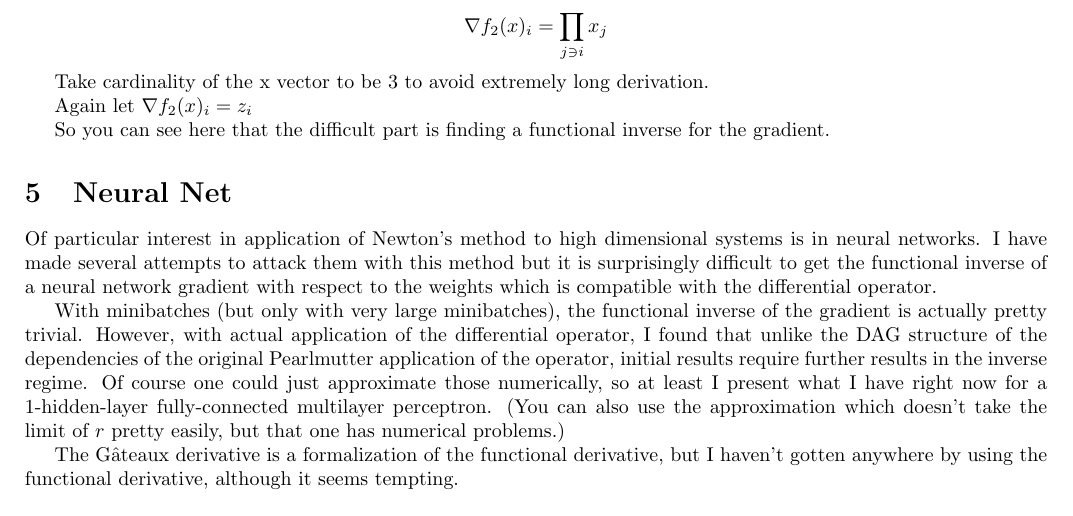
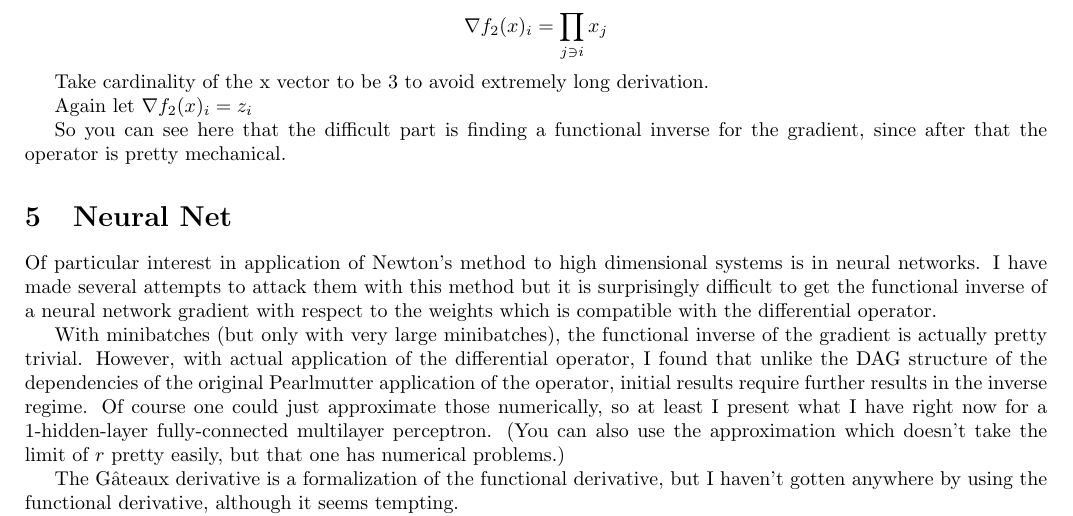
Before and after one commit to howonlee/bobdobbshess, a LaTeX document (writeup.tex): part of page 3 of 4, cut so that both start at the same text. Compiled offline with pdfLaTeX.

Commit message:
lil statement

```diff
--- a/writeup.tex
+++ b/writeup.tex
@@ -105,7 +105,7 @@ Again let $ \nabla f_2(x)_i = z_i$
 %%%%% inverse gradient
 %%%%% inverse Hessian vec mult
 
-So you can see here that the difficult part is finding a functional inverse for the gradient.
+So you can see here that the difficult part is finding a functional inverse for the gradient, since after that the operator is pretty mechanical.
 
 \section{Neural Net}
 
```
